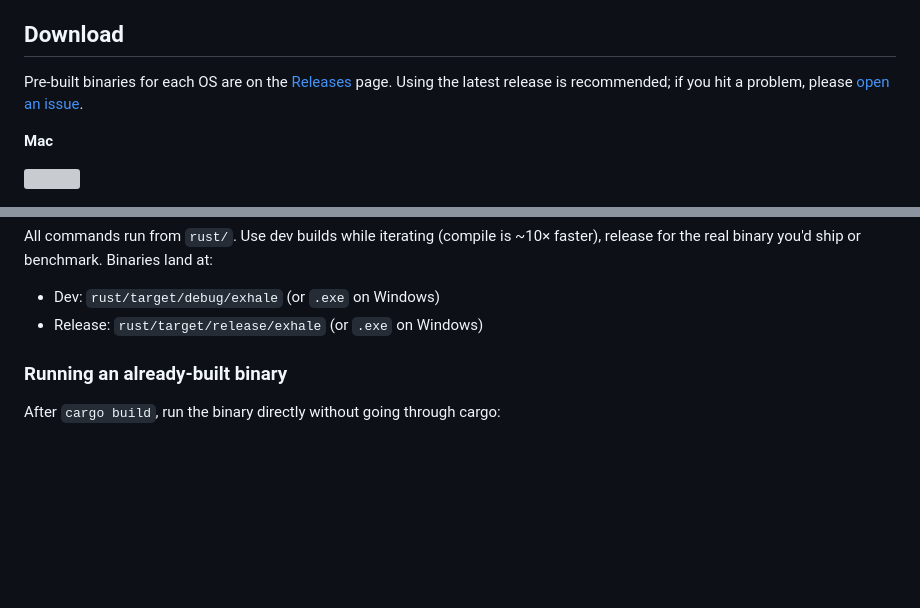
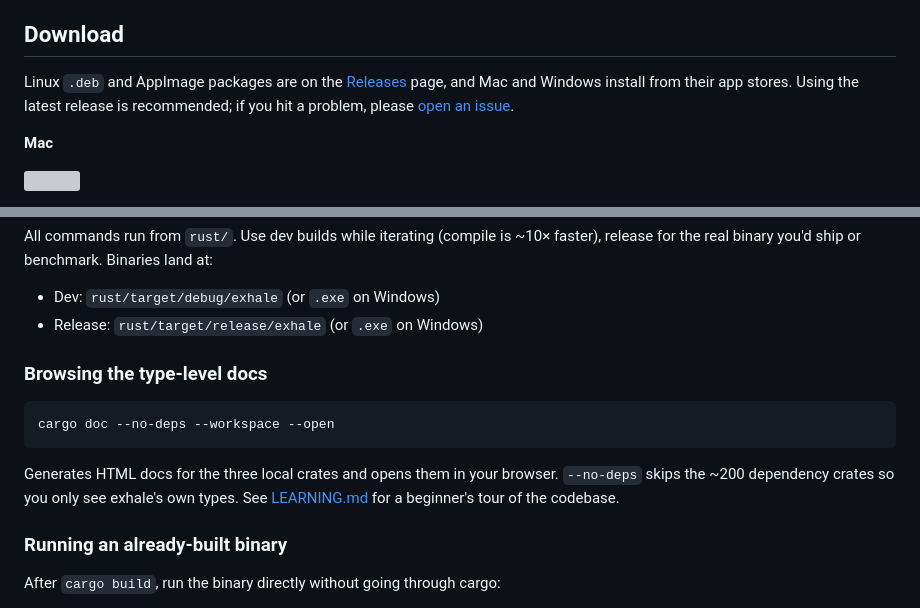
Before and after one commit to peterklingelhofer/exhale, a Markdown page: README.md, 2 parts joined by grey strips. Rendered like a GitHub page; blank space fills up the shorter version; grey boxes are pictures that could not be loaded.

Commit message:
docs: add LEARNING.md rust tour and cargo doc section in README

````diff
--- a/README.md
+++ b/README.md
@@ -10,7 +10,7 @@ The information and guidance provided by this app are intended for general infor
 
 ## Download
 
-Pre-built binaries for each OS are on the [Releases](https://github.com/peterklingelhofer/exhale/releases) page. Using the latest release is recommended; if you hit a problem, please [open an issue](https://github.com/peterklingelhofer/exhale/issues/new).
+Linux `.deb` and AppImage packages are on the [Releases](https://github.com/peterklingelhofer/exhale/releases) page, and Mac and Windows install from their app stores. Using the latest release is recommended; if you hit a problem, please [open an issue](https://github.com/peterklingelhofer/exhale/issues/new).
 
 **Mac**
 
@@ -80,6 +80,14 @@ All commands run from `rust/`. Use dev builds while iterating (compile is ~10×
 
 - Dev:     `rust/target/debug/exhale` (or `.exe` on Windows)
 - Release: `rust/target/release/exhale` (or `.exe` on Windows)
+
+### Browsing the type-level docs
+
+```sh
+cargo doc --no-deps --workspace --open
+```
+
+Generates HTML docs for the three local crates and opens them in your browser. `--no-deps` skips the ~200 dependency crates so you only see exhale's own types. See [LEARNING.md](LEARNING.md) for a beginner's tour of the codebase.
 
 ### Running an already-built binary
 
````
Also changed, not shown: LEARNING.md (added, +365 -0 lines).
